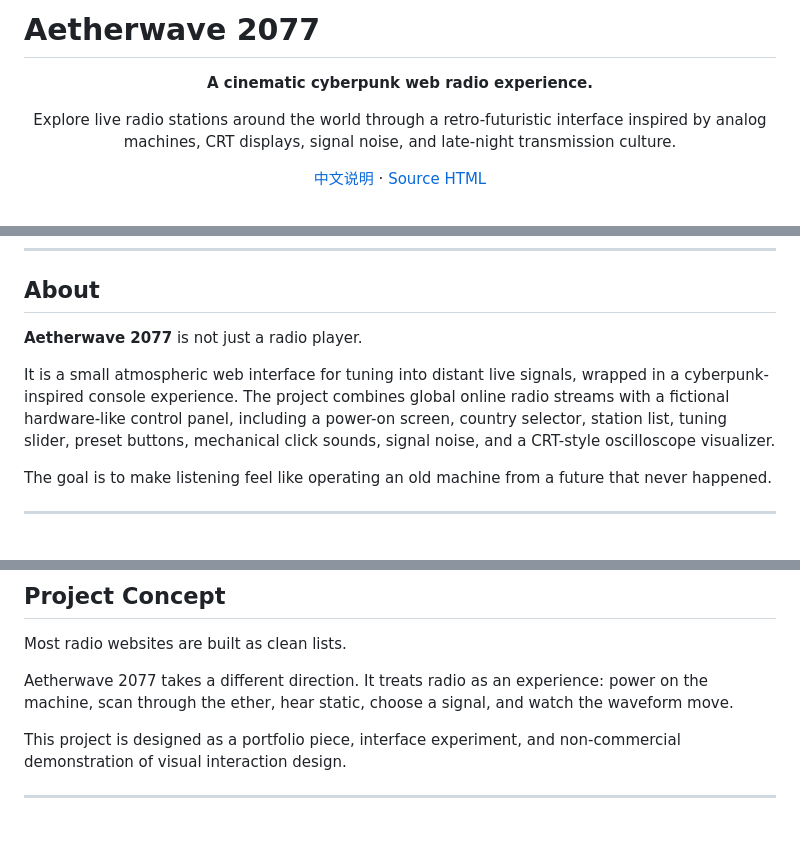
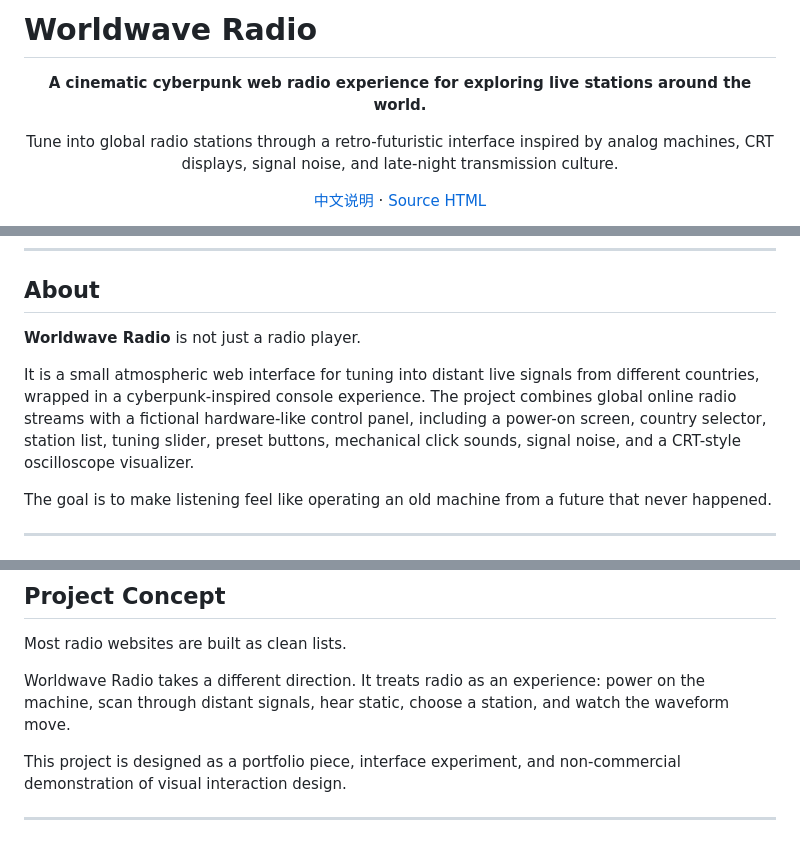
Before and after one commit to Dreaminmaster/aetherwave-2077, a Markdown page: README.md, 3 parts joined by grey strips. GitHub-like rendering.

Commit message:
Rename project display to Worldwave Radio in README

```diff
--- a/README.md
+++ b/README.md
@@ -1,11 +1,11 @@
-# Aetherwave 2077
+# Worldwave Radio
 
 <p align="center">
-  <strong>A cinematic cyberpunk web radio experience.</strong>
+  <strong>A cinematic cyberpunk web radio experience for exploring live stations around the world.</strong>
 </p>
 
 <p align="center">
-  Explore live radio stations around the world through a retro-futuristic interface inspired by analog machines, CRT displays, signal noise, and late-night transmission culture.
+  Tune into global radio stations through a retro-futuristic interface inspired by analog machines, CRT displays, signal noise, and late-night transmission culture.
 </p>
 
 <p align="center">
@@ -22,9 +22,9 @@
 
 ## About
 
-**Aetherwave 2077** is not just a radio player.
+**Worldwave Radio** is not just a radio player.
 
-It is a small atmospheric web interface for tuning into distant live signals, wrapped in a cyberpunk-inspired console experience. The project combines global online radio streams with a fictional hardware-like control panel, including a power-on screen, country selector, station list, tuning slider, preset buttons, mechanical click sounds, signal noise, and a CRT-style oscilloscope visualizer.
+It is a small atmospheric web interface for tuning into distant live signals from different countries, wrapped in a cyberpunk-inspired console experience. The project combines global online radio streams with a fictional hardware-like control panel, including a power-on screen, country selector, station list, tuning slider, preset buttons, mechanical click sounds, signal noise, and a CRT-style oscilloscope visualizer.
 
 The goal is to make listening feel like operating an old machine from a future that never happened.
 
@@ -50,7 +50,7 @@ The goal is to make listening feel like operating an old machine from a future t
 
 Most radio websites are built as clean lists.
 
-Aetherwave 2077 takes a different direction. It treats radio as an experience: power on the machine, scan through the ether, hear static, choose a signal, and watch the waveform move.
+Worldwave Radio takes a different direction. It treats radio as an experience: power on the machine, scan through distant signals, hear static, choose a station, and watch the waveform move.
 
 This project is designed as a portfolio piece, interface experiment, and non-commercial demonstration of visual interaction design.
 
```
Also changed, not shown: other parts of README.md (+1 -1 lines).
